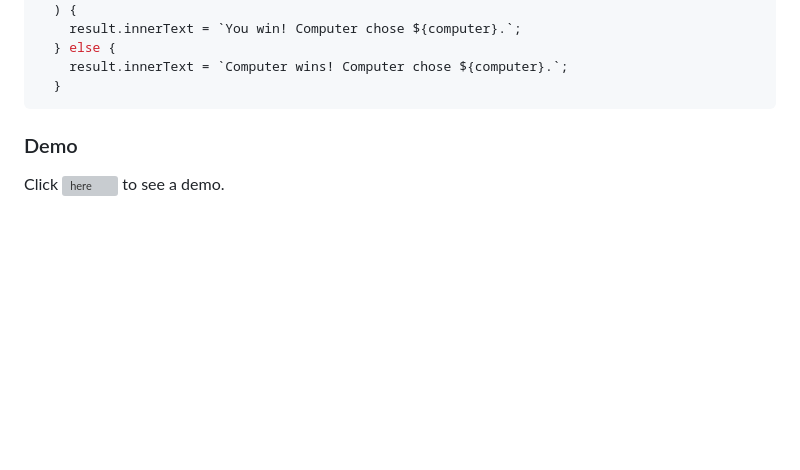
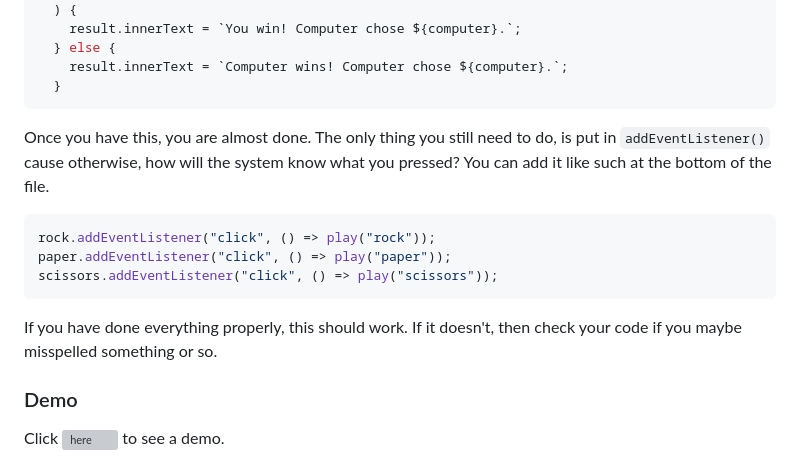
Before and after one commit to chaos1601/rock-paper-sissors, a Markdown page: README.md, the part around the change. Rendered like a GitHub page; blank space fills up the shorter version; grey boxes are pictures that could not be loaded.

Commit message:
end of JavaScript

````diff
--- a/README.md
+++ b/README.md
@@ -100,7 +100,14 @@ if (playerChoice === computer) {
     result.innerText = `Computer wins! Computer chose ${computer}.`;
   }
 ```
-
+Once you have this, you are almost done. The only thing you still need to do, is put in ```addEventListener()``` cause otherwise, how will the system
+know what you pressed? You can add it like such at the bottom of the file.
+``` JavaScript
+rock.addEventListener("click", () => play("rock"));
+paper.addEventListener("click", () => play("paper"));
+scissors.addEventListener("click", () => play("scissors"));
+```
+If you have done everything properly, this should work. If it doesn't, then check your code if you maybe misspelled something or so.
 
 
 ### Demo
````
